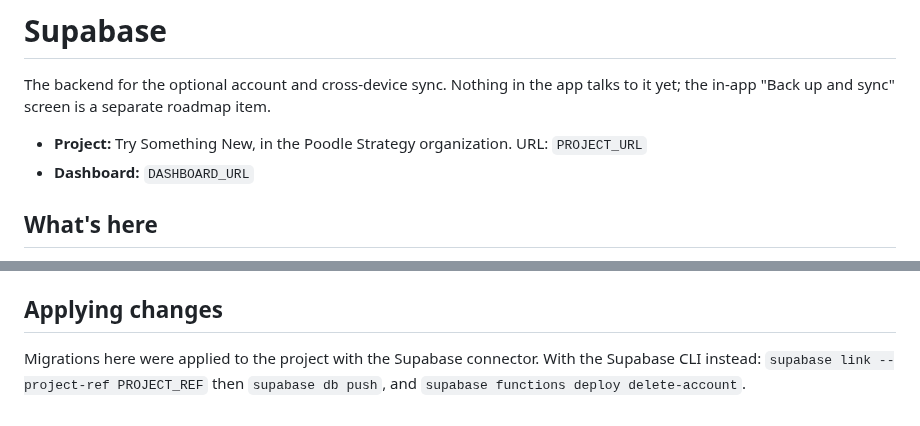
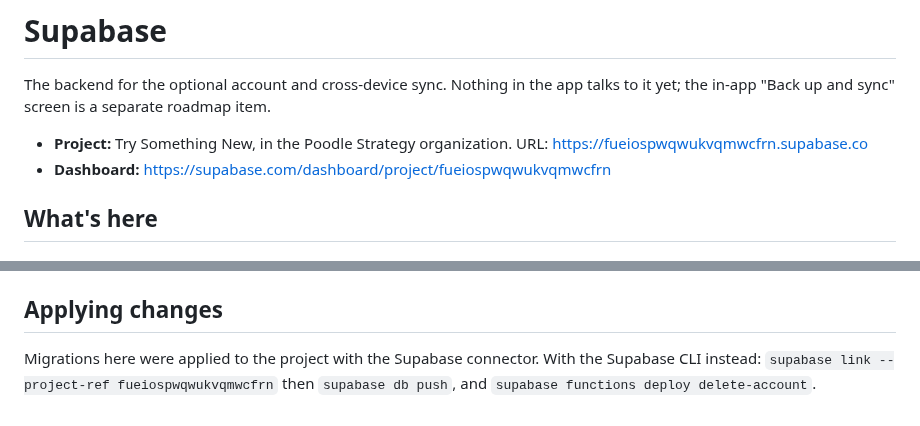
Before and after one commit to itang1/try_something_new, a Markdown page: supabase/README.md, 2 parts joined by grey strips. Drawn GitHub-style.

Commit message:
Fill in the Supabase project and update the roadmap
Co-Authored-By: Claude Opus 5.5 <noreply@anthropic.com>
Claude-Session: https://claude.ai/code/session_01BFndXLPkv9cSYkhaySp6jb

```diff
--- a/supabase/README.md
+++ b/supabase/README.md
@@ -3,8 +3,8 @@
 The backend for the optional account and cross-device sync. Nothing in the app talks to it yet; the in-app
 "Back up and sync" screen is a separate roadmap item.
 
-- **Project:** Try Something New, in the Poodle Strategy organization. URL: `PROJECT_URL`
-- **Dashboard:** `DASHBOARD_URL`
+- **Project:** Try Something New, in the Poodle Strategy organization. URL: https://fueiospwqwukvqmwcfrn.supabase.co
+- **Dashboard:** https://supabase.com/dashboard/project/fueiospwqwukvqmwcfrn
 
 ## What's here
 
@@ -56,4 +56,4 @@ Set them as environment variables, the same way as `GOOGLE_MAPS_ANDROID_API_KEY`
 ## Applying changes
 
 Migrations here were applied to the project with the Supabase connector. With the Supabase CLI instead:
-`supabase link --project-ref PROJECT_REF` then `supabase db push`, and `supabase functions deploy delete-account`.
+`supabase link --project-ref fueiospwqwukvqmwcfrn` then `supabase db push`, and `supabase functions deploy delete-account`.
```
Also changed, not shown: ROADMAP.md (+5 -3 lines).
